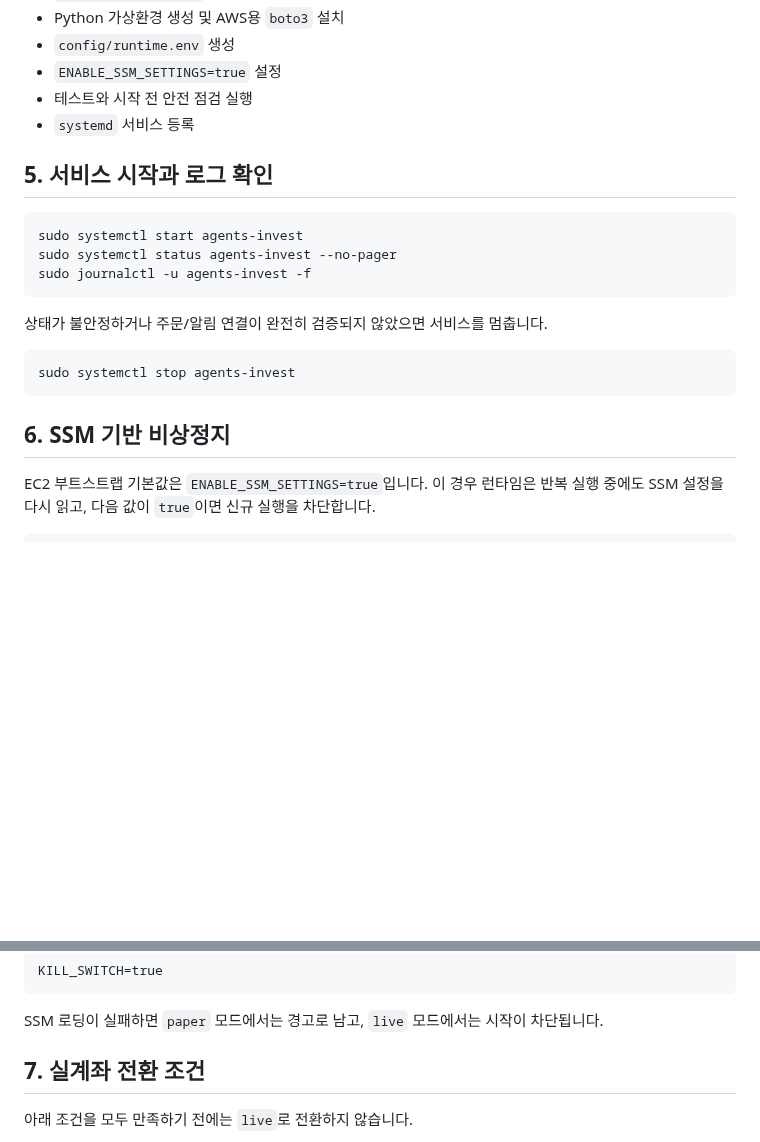
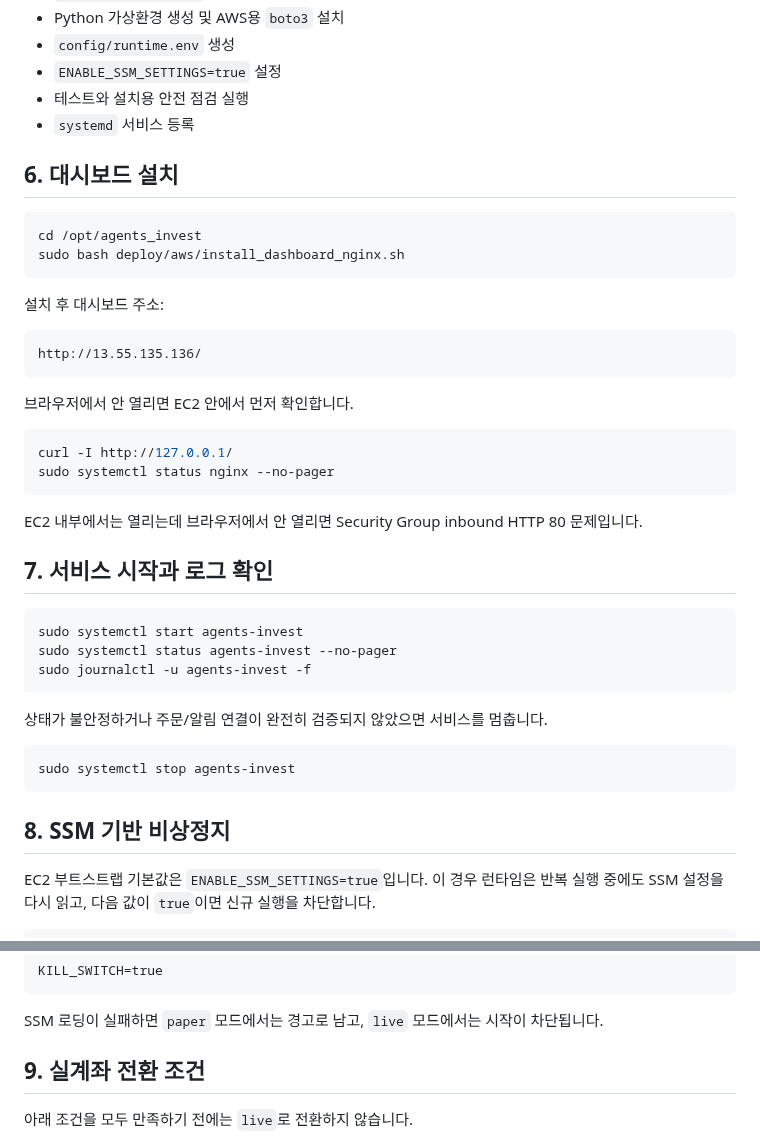
Before and after one commit to kdk212/agents_invest, a Markdown page: docs/AWS_EC2_SETUP_ko.md, 2 parts joined by grey strips. Drawn GitHub-style; blank space fills up the shorter version.

````diff
--- a/docs/AWS_EC2_SETUP_ko.md
+++ b/docs/AWS_EC2_SETUP_ko.md
@@ -94,10 +133,32 @@ sudo REPO_URL=https://github.com/kdk212/agents_invest.git \
 - Python 가상환경 생성 및 AWS용 `boto3` 설치
 - `config/runtime.env` 생성
 - `ENABLE_SSM_SETTINGS=true` 설정
-- 테스트와 시작 전 안전 점검 실행
+- 테스트와 설치용 안전 점검 실행
 - `systemd` 서비스 등록
 
-## 5. 서비스 시작과 로그 확인
+## 6. 대시보드 설치
+
+```bash
+cd /opt/agents_invest
+sudo bash deploy/aws/install_dashboard_nginx.sh
+```
+
+설치 후 대시보드 주소:
+
+```text
+http://13.55.135.136/
+```
+
+브라우저에서 안 열리면 EC2 안에서 먼저 확인합니다.
+
+```bash
+curl -I http://127.0.0.1/
+sudo systemctl status nginx --no-pager
+```
+
+EC2 내부에서는 열리는데 브라우저에서 안 열리면 Security Group inbound HTTP 80 문제입니다.
+
+## 7. 서비스 시작과 로그 확인
 
 ```bash
 sudo systemctl start agents-invest
@@ -111,7 +172,7 @@ sudo journalctl -u agents-invest -f
 sudo systemctl stop agents-invest
 ```
 
-## 6. SSM 기반 비상정지
+## 8. SSM 기반 비상정지
 
 EC2 부트스트랩 기본값은 `ENABLE_SSM_SETTINGS=true`입니다. 이 경우 런타임은 반복 실행 중에도 SSM 설정을 다시 읽고, 다음 값이 `true`이면 신규 실행을 차단합니다.
 
@@ -133,7 +194,7 @@ KILL_SWITCH=true
 
 SSM 로딩이 실패하면 `paper` 모드에서는 경고로 남고, `live` 모드에서는 시작이 차단됩니다.
 
-## 7. 실계좌 전환 조건
+## 9. 실계좌 전환 조건
 
 아래 조건을 모두 만족하기 전에는 `live`로 전환하지 않습니다.
 
````
Also changed, not shown: other parts of docs/AWS_EC2_SETUP_ko.md (+44 -5 lines).
